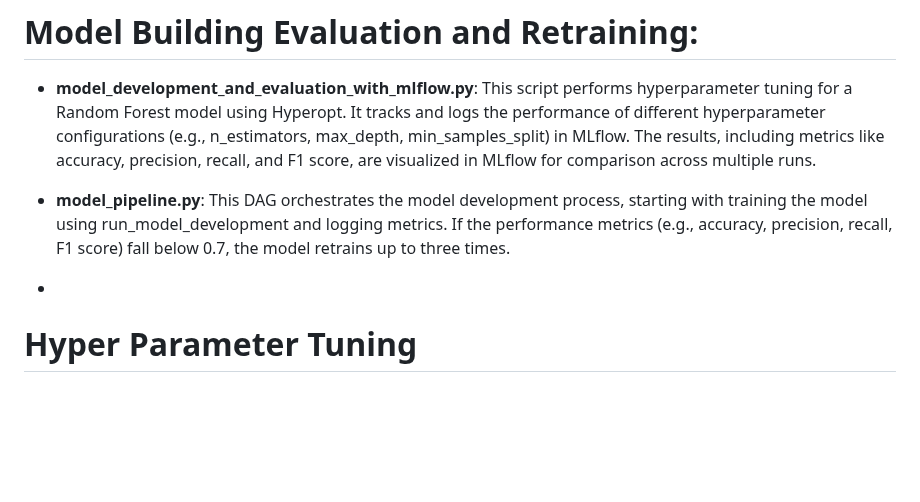
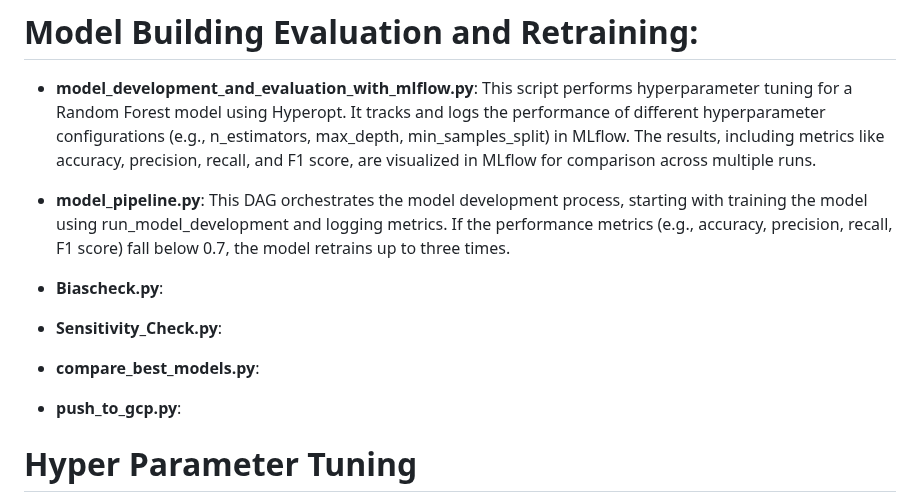
Before and after one commit to Saitej0211/Bank_Marketing_Prediction_MLops, a Markdown page: README.md, the part around one of its changes. Rendered like a GitHub page; blank space fills up the shorter version.

```diff
--- a/README.md
+++ b/README.md
@@ -360,7 +368,15 @@ Pictured above : Dag completed notification sent to recipient mail.
 - **model_development_and_evaluation_with_mlflow.py**: This script performs hyperparameter tuning for a Random Forest model using Hyperopt. It tracks and logs the performance of different hyperparameter configurations (e.g., n_estimators, max_depth, min_samples_split) in MLflow. The results, including metrics like accuracy, precision, recall, and F1 score, are visualized in MLflow for comparison across multiple runs.
 
 - **model_pipeline.py**: This DAG orchestrates the model development process, starting with training the model using run_model_development and logging metrics. If the performance metrics (e.g., accuracy, precision, recall, F1 score) fall below 0.7, the model retrains up to three times.
--
+
+- **Biascheck.py**:
+
+- **Sensitivity_Check.py**:
+
+- **compare_best_models.py**:
+
+- **push_to_gcp.py**:
+
 # Hyper Parameter Tuning
 This model has several hyperparameters, including max_depth, max_features, min_samples_split, min_samples_leaf, and n_estimators. These hyper parameters are tuning the hyperopts parameter in Sckit Learn and to choose the best model. We used MLflow to track different training runs by logging these hyperparameters and performance metrics such as accuracy, F1 score, precision, and recall.
 
```
Also changed, not shown: other parts of README.md (+24 -8 lines).
